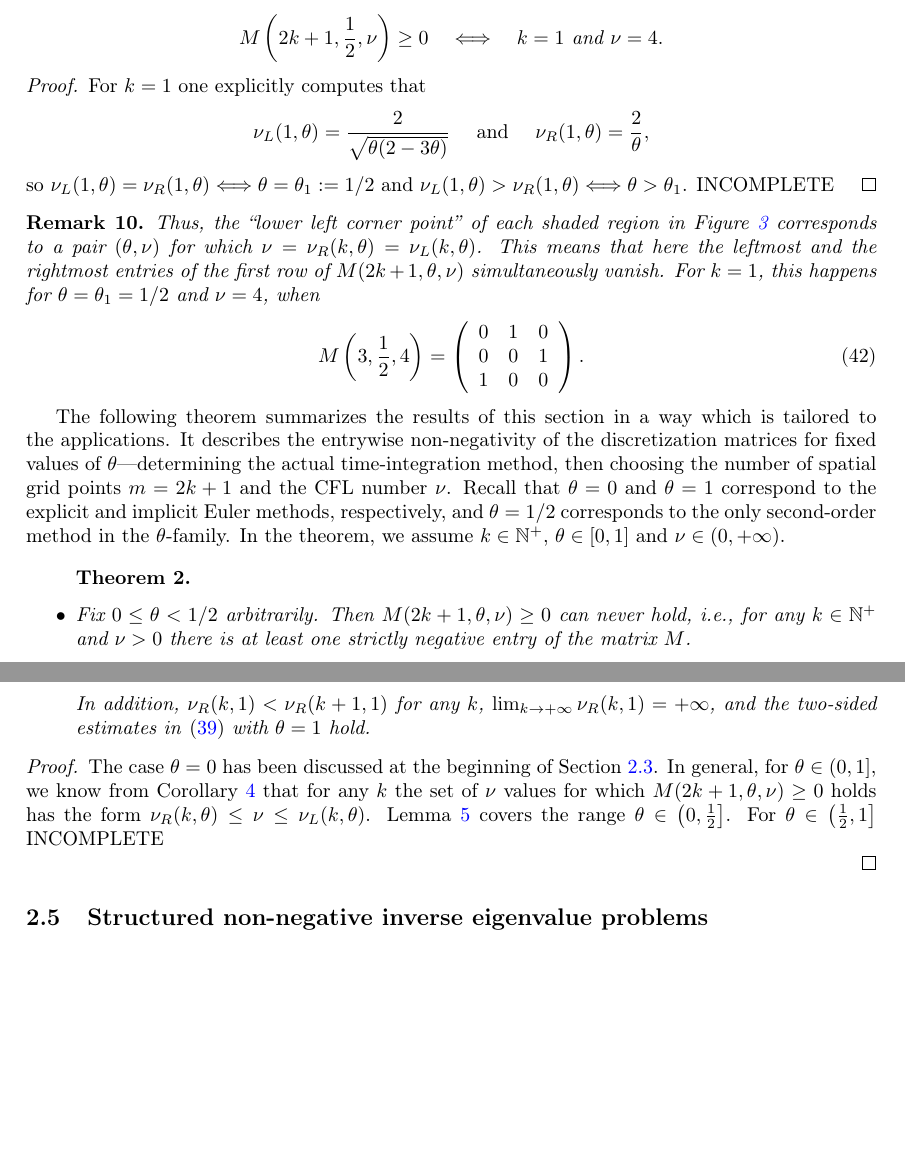
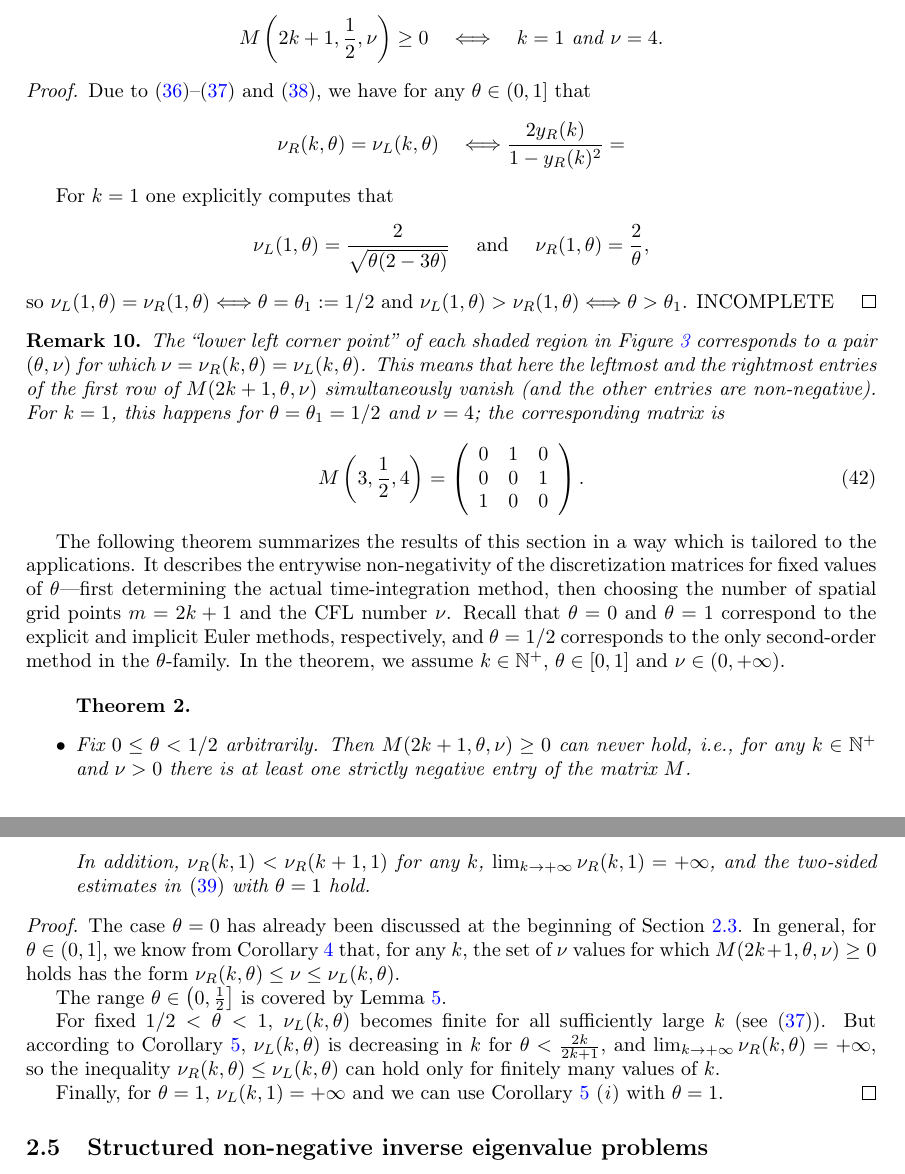
Before and after one commit to ketch/implicit-advection-positivity, a LaTeX document (positivity.tex): two parts of pages 12 and 13 of 13, joined at a grey line, cut so that both start at the same text, the shorter picture padded with empty space. Compiled offline with pdfLaTeX.

Commit message:
proof of Thm 2

```diff
--- a/positivity.tex
+++ b/positivity.tex
@@ -704,7 +705,19 @@ Finally, for $\te=\te_1=1/2$
 M\left(2k+1,\frac{1}{2},\nu\right)\ge 0\quad\Longleftrightarrow\quad k=1\text{ and } \nu=4.
 \]
 \end{lemma}
-\begin{proof} For $k=1$ one explicitly computes that
+\begin{proof} Due to \eqref{nurdef}--\eqref{nuldef} and \eqref{cor4bijection}, we have for any $\te\in(0,1]$
+that
+\[
+\nur = \nul\quad \Longleftrightarrow \frac{2\yr}{1-\yr^2}=
+\]
+
+
+
+
+
+
+
+For $k=1$ one explicitly computes that
 \[
 \nu_L(1,\theta)=\frac{2}{\sqrt{\theta  (2-3 \theta)}}\quad\text{ and }\quad\nu_R(1,\theta)=\frac{2}{\te},
 \]
@@ -712,8 +725,8 @@ so $\nu_L(1,\theta)=\nu_R(1,\theta) \Longleftrightarrow \te=\te_1:=1/2$ and $\nu
 \end{proof}
 
 \begin{remark}
-Thus, the ``lower left corner point'' of each shaded region in Figure \ref{fig_variousk} corresponds to a pair
-$(\te,\nu)$  for which $\nu=\nur=\nul$. This means that here the leftmost and the rightmost entries of the first row of $M(2k+1,\te,\nu)$ simultaneously vanish. For $k=1$, this happens for $\te=\te_1=1/2$ and $\nu=4$, when
+The ``lower left corner point'' of each shaded region in Figure \ref{fig_variousk} corresponds to a pair
+$(\te,\nu)$  for which $\nu=\nur=\nul$. This means that here the leftmost and the rightmost entries of the first row of $M(2k+1,\te,\nu)$ simultaneously vanish (and the other entries are non-negative). For $k=1$, this happens for $\te=\te_1=1/2$ and $\nu=4$; the corresponding matrix is
 \begin{equation}\label{rem10thetahalfmatrix}
 M\left(3,\frac{1}{2},4\right)=\left(
 \begin{array}{ccc}
@@ -725,7 +738,7 @@ M\left(3,\frac{1}{2},4\right)=\left(
 \end{equation}
 \end{remark}
 
-The following theorem summarizes the results of this section in a way which is tailored to the applications. It describes the entrywise non-negativity of the discretization matrices for fixed values of $\te$---determining the actual time-integration method, then choosing the number of spatial grid points $m=2k+1$ and the CFL number $\nu$. Recall that $\te=0$ and $\te=1$ correspond to the explicit and implicit Euler methods, respectively, and $\te=1/2$ corresponds to the only second-order method in the $\te$-family. In the theorem, we assume $k\in\nplus$, $\te\in[0,1]$ and $\nu\in(0,+\infty)$.
+The following theorem summarizes the results of this section in a way which is tailored to the applications. It describes the entrywise non-negativity of the discretization matrices for fixed values of $\te$---first determining the actual time-integration method, then choosing the number of spatial grid points $m=2k+1$ and the CFL number $\nu$. Recall that $\te=0$ and $\te=1$ correspond to the explicit and implicit Euler methods, respectively, and $\te=1/2$ corresponds to the only second-order method in the $\te$-family. In the theorem, we assume $k\in\nplus$, $\te\in[0,1]$ and $\nu\in(0,+\infty)$.
 \begin{theorem}
 \begin{itemize}\
 \item[$\bullet$] Fix $0\le\te<1/2$ arbitrarily. Then  $M(2k+1,\te,\nu)\ge 0$ can never hold, i.e., for any $k\in\nplus$ and $\nu>0$ there is at least one strictly negative entry of the matrix $M$.
@@ -742,9 +755,15 @@ M(2k+1,1,\nu)\ge 0\quad\Longleftrightarrow\quad \nu\ge\nu_R(k,1).
 In addition, $\nu_R(k,1)<\nu_R(k+1,1)$ for any $k$, $\lim_{k\to+\infty} \nu_R(k,1)=+\infty$, and the two-sided estimates in \eqref{cor5lowerupper} with $\te=1$ hold.
 \end{itemize}
 \end{theorem}
-\begin{proof} The case $\te=0$ has been discussed at the beginning of Section \ref{explsect}.
-In general, for $\te\in\left(0,1\right]$, we know from Corollary \ref{cor4} that for any $k$ the set of $\nu$ values for which $M(2k+1,\te,\nu)\ge 0$ holds has the form $\nur\le\nu\le\nul$. Lemma \ref{lem5} covers the range $\te\in\left(0,\frac{1}{2}\right]$. For $\te\in\left(\frac{1}{2},1\right]$ INCOMPLETE
+\begin{proof} The case $\te=0$ has already been discussed at the beginning of Section \ref{explsect}.
+In general, for $\te\in\left(0,1\right]$, we know from Corollary \ref{cor4} that, for any $k$, the set of $\nu$ values for which $M(2k+1,\te,\nu)\ge 0$ holds has the form $\nur\le\nu\le\nul$.
 
+The range $\te\in\left(0,\frac{1}{2}\right]$ is covered by Lemma \ref{lem5}.
+
+For fixed $1/2<\te<1$, $\nul$ becomes finite for all sufficiently large $k$ (see \eqref{nuldef}). But according to Corollary \ref{cor5}, $\nul$ is decreasing in $k$ for $\te<\frac{2k}{2k+1}$, and
+$\lim_{k\to+\infty} \nur=+\infty$, so the inequality $\nur\le\nul$ can hold only for finitely many values of $k$.
+
+Finally, for $\te=1$, $\nu_L(k,1)=+\infty$ and we can use Corollary \ref{cor5} (\textit{i}) with $\te=1$.
 \end{proof}
 
 
```
Also changed, not shown: positivity.tex (15 more changed lines).
